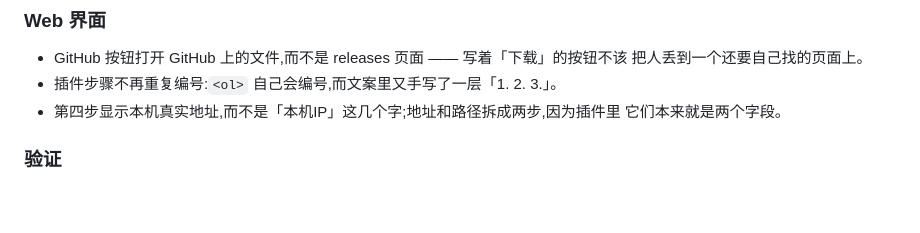
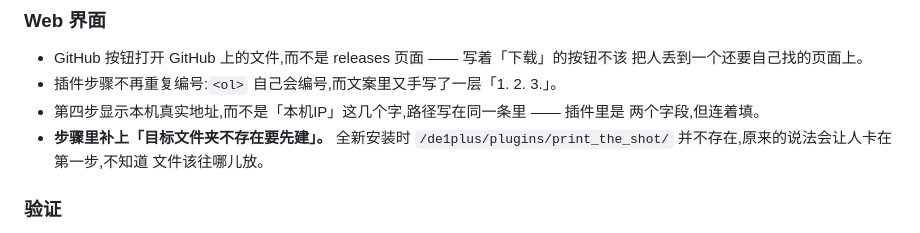
Before and after one commit to Sofronio/DecentEspressoPrintTheShot-next, a Markdown page: docs/CHANGELOG_zh.md, the part around the change. Rendered like a GitHub page; blank space fills up the shorter version.

```diff
--- a/docs/CHANGELOG_zh.md
+++ b/docs/CHANGELOG_zh.md
@@ -50,8 +50,11 @@
 - GitHub 按钮打开 GitHub 上的文件,而不是 releases 页面 —— 写着「下载」的按钮不该
   把人丢到一个还要自己找的页面上。
 - 插件步骤不再重复编号:`<ol>` 自己会编号,而文案里又手写了一层「1. 2. 3.」。
-- 第四步显示本机真实地址,而不是「本机IP」这几个字;地址和路径拆成两步,因为插件里
-  它们本来就是两个字段。
+- 第四步显示本机真实地址,而不是「本机IP」这几个字,路径写在同一条里 —— 插件里是
+  两个字段,但连着填。
+- **步骤里补上「目标文件夹不存在要先建」。** 全新安装时
+  `/de1plus/plugins/print_the_shot/` 并不存在,原来的说法会让人卡在第一步,不知道
+  文件该往哪儿放。
 
 ### 验证
 
```
Also changed, not shown: docs/CHANGELOG.md (+5 -3 lines), docs/RELEASE_NOTES.md (+10 -5 lines).
